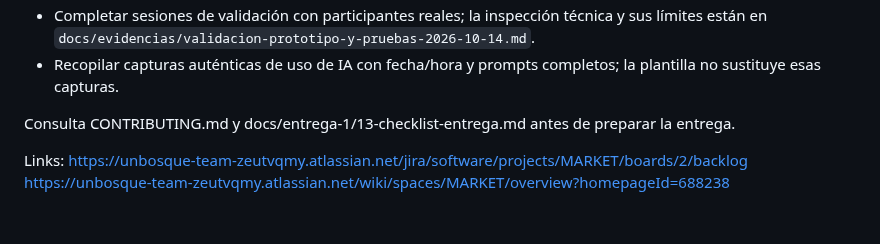
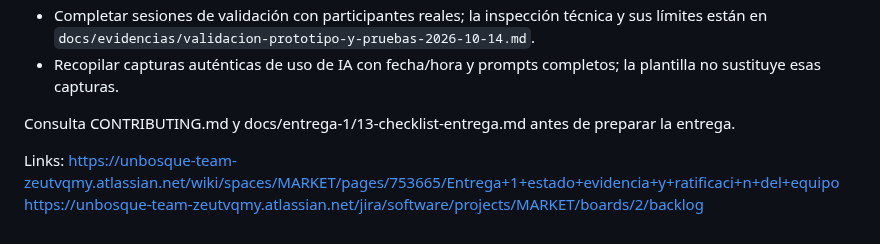
Before and after one commit to Rocky72153/marketplace-alojamientos, a Markdown page: README.md, the part around the change. Drawn GitHub-style.

Commit message:
links
Removed outdated link from the README file.

```diff
--- a/README.md
+++ b/README.md
@@ -67,5 +67,5 @@ Base de datos local: docker compose up -d db
 Consulta CONTRIBUTING.md y docs/entrega-1/13-checklist-entrega.md antes de preparar la entrega.
 
 Links:
+https://unbosque-team-zeutvqmy.atlassian.net/wiki/spaces/MARKET/pages/753665/Entrega+1+estado+evidencia+y+ratificaci+n+del+equipo
 https://unbosque-team-zeutvqmy.atlassian.net/jira/software/projects/MARKET/boards/2/backlog
-https://unbosque-team-zeutvqmy.atlassian.net/wiki/spaces/MARKET/overview?homepageId=688238
```
